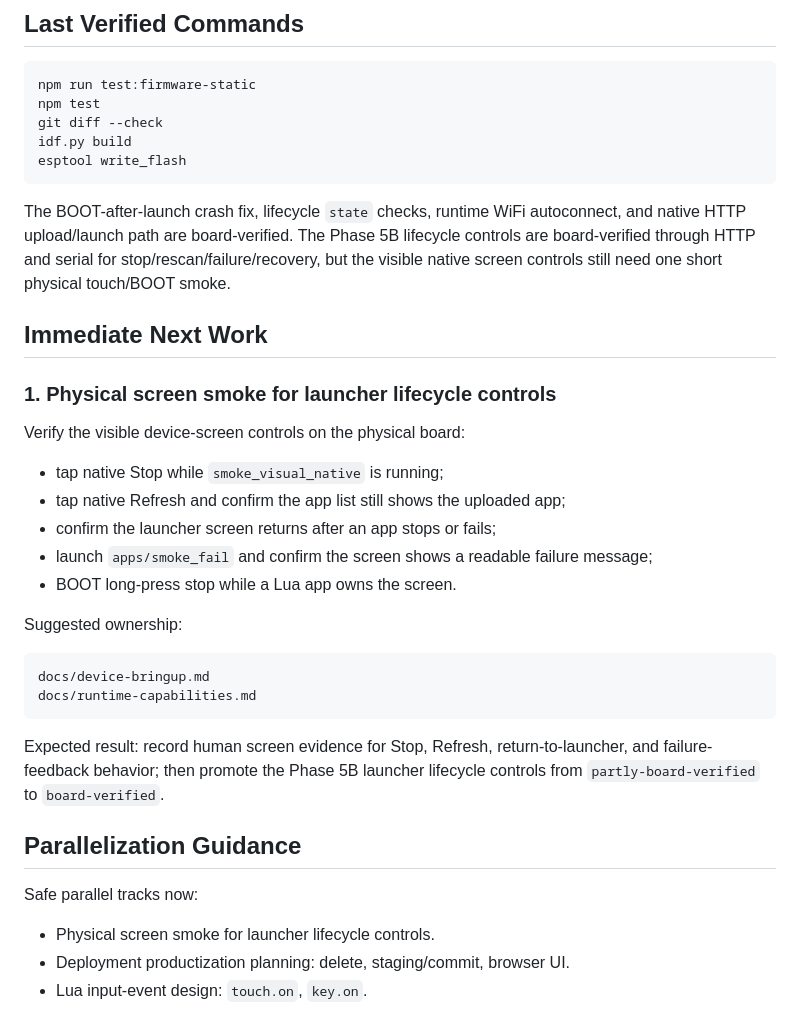
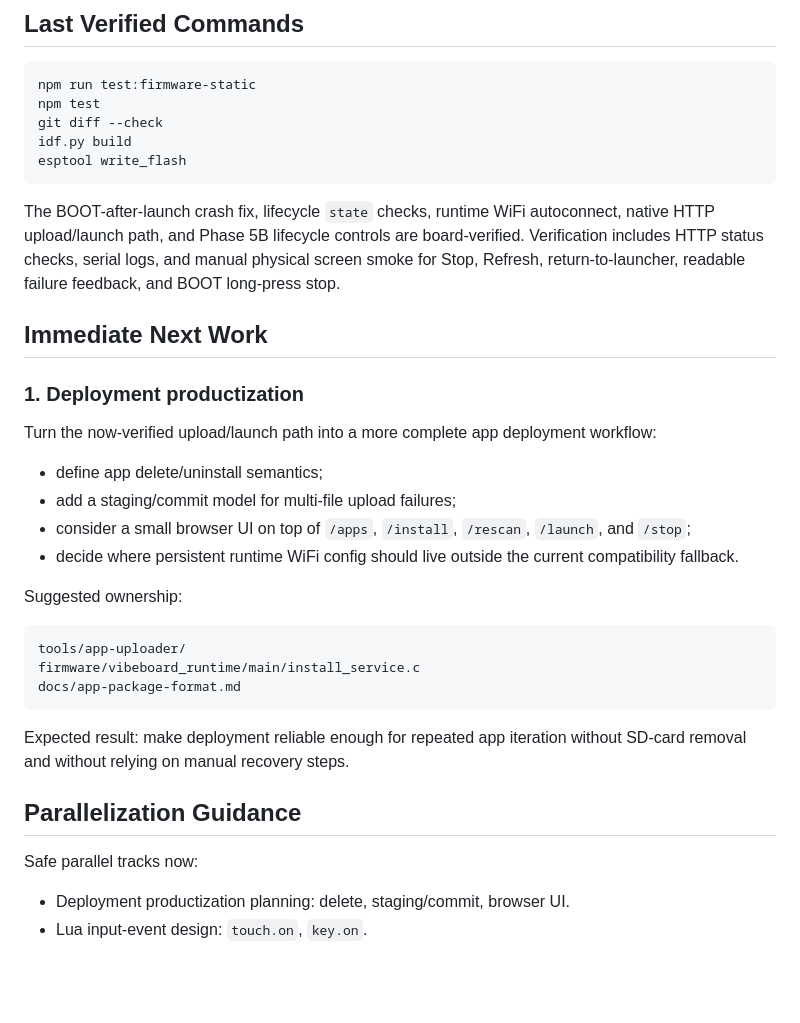
Before and after one commit to wangqioo/vibeboard-runtime-gpl, a Markdown page: docs/next-session-plan.md, the part around the change. Rendered like a GitHub page; blank space fills up the shorter version.

````diff
--- a/docs/next-session-plan.md
+++ b/docs/next-session-plan.md
@@ -58,34 +58,33 @@ idf.py build
 esptool write_flash
 ```
 
-The BOOT-after-launch crash fix, lifecycle `state` checks, runtime WiFi autoconnect, and native HTTP upload/launch path are board-verified. The Phase 5B lifecycle controls are board-verified through HTTP and serial for stop/rescan/failure/recovery, but the visible native screen controls still need one short physical touch/BOOT smoke.
+The BOOT-after-launch crash fix, lifecycle `state` checks, runtime WiFi autoconnect, native HTTP upload/launch path, and Phase 5B lifecycle controls are board-verified. Verification includes HTTP status checks, serial logs, and manual physical screen smoke for Stop, Refresh, return-to-launcher, readable failure feedback, and BOOT long-press stop.
 
 ## Immediate Next Work
 
-### 1. Physical screen smoke for launcher lifecycle controls
+### 1. Deployment productization
 
-Verify the visible device-screen controls on the physical board:
+Turn the now-verified upload/launch path into a more complete app deployment workflow:
 
-- tap native Stop while `smoke_visual_native` is running;
-- tap native Refresh and confirm the app list still shows the uploaded app;
-- confirm the launcher screen returns after an app stops or fails;
-- launch `apps/smoke_fail` and confirm the screen shows a readable failure message;
-- BOOT long-press stop while a Lua app owns the screen.
+- define app delete/uninstall semantics;
+- add a staging/commit model for multi-file upload failures;
+- consider a small browser UI on top of `/apps`, `/install`, `/rescan`, `/launch`, and `/stop`;
+- decide where persistent runtime WiFi config should live outside the current compatibility fallback.
 
 Suggested ownership:
 
 ```text
-docs/device-bringup.md
-docs/runtime-capabilities.md
+tools/app-uploader/
+firmware/vibeboard_runtime/main/install_service.c
+docs/app-package-format.md
 ```
 
-Expected result: record human screen evidence for Stop, Refresh, return-to-launcher, and failure-feedback behavior; then promote the Phase 5B launcher lifecycle controls from `partly-board-verified` to `board-verified`.
+Expected result: make deployment reliable enough for repeated app iteration without SD-card removal and without relying on manual recovery steps.
 
 ## Parallelization Guidance
 
 Safe parallel tracks now:
 
-- Physical screen smoke for launcher lifecycle controls.
 - Deployment productization planning: delete, staging/commit, browser UI.
 - Lua input-event design: `touch.on`, `key.on`.
 
````
Also changed, not shown: docs/device-bringup.md (+15 -1 lines), docs/runtime-capabilities.md (+3 -3 lines).
